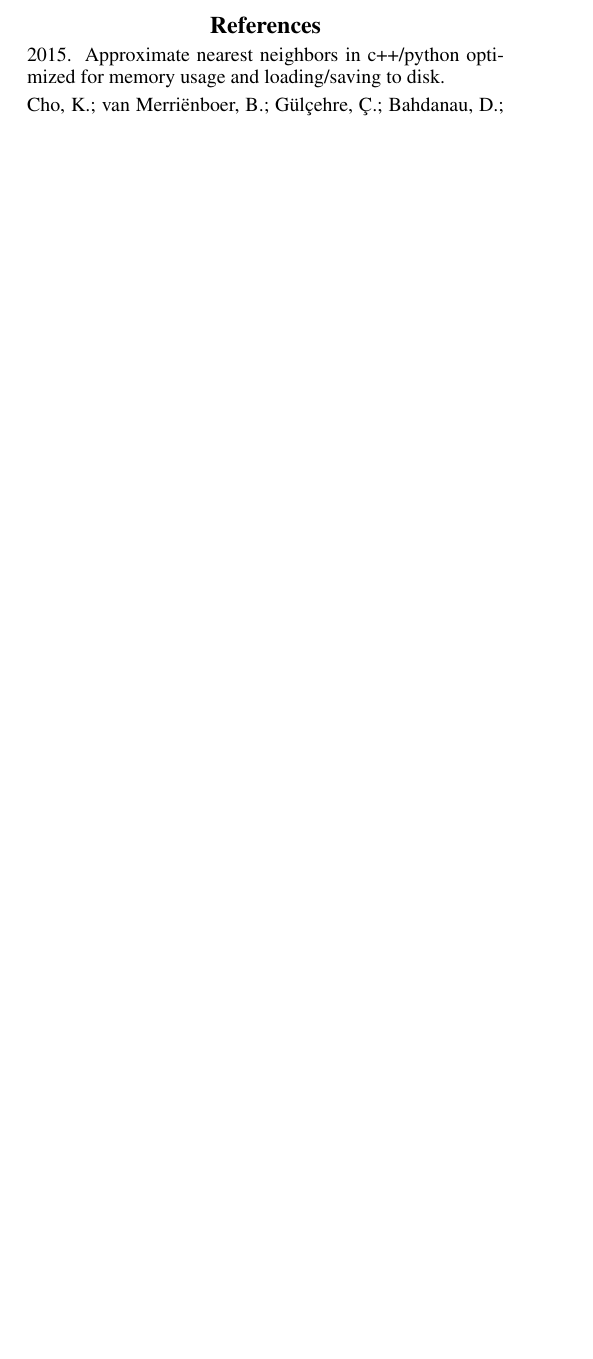
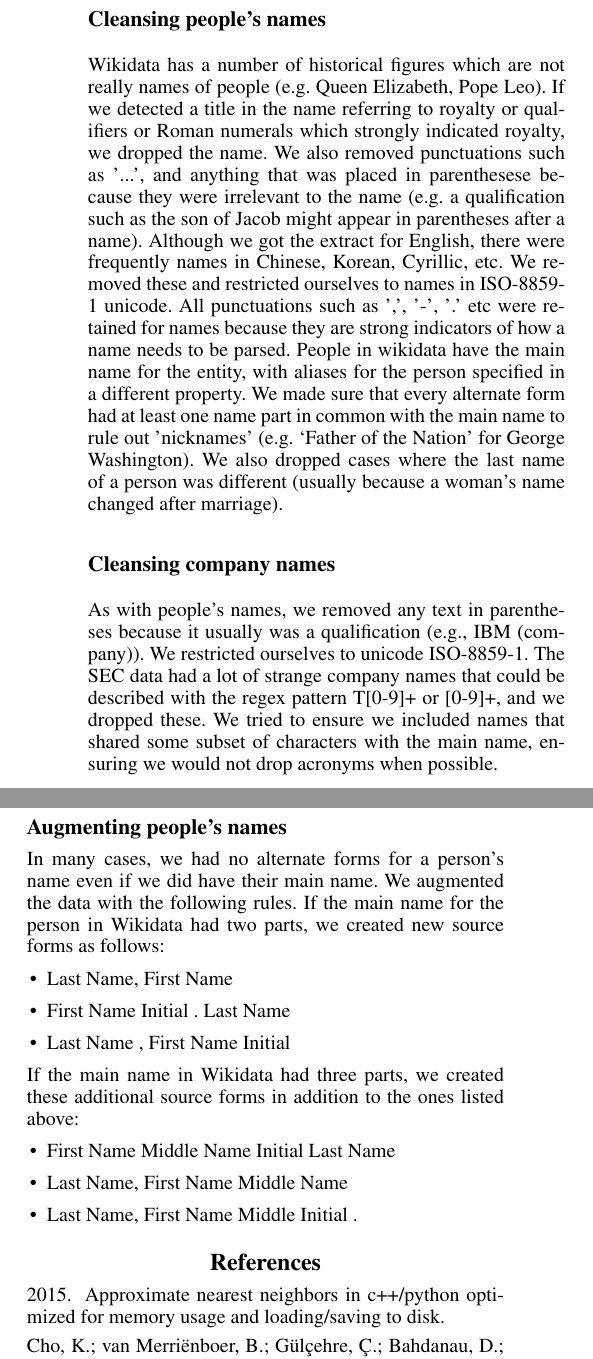
Before and after one commit to yehudagale/fuzzyJoiner, a LaTeX paper (paper2018/main.tex, which reads paper2018/datasets.tex): part of one column of page 5 of 6 before the commit and two parts of the columns of page 6 of 7 after it, the two joined at a grey line, cut at the place of the change, the shorter picture padded with empty space. Compiled offline with pdfLaTeX.

Commit message:
adding section for dataset description

```diff
--- /dev/null
+++ b/paper2018/datasets.tex
@@ -0,0 +5,19 @@
+\subsection{Cleansing people's names}
+Wikidata has a number of historical figures which are not really names of people (e.g. Queen Elizabeth, Pope Leo).  If we detected a title in the name referring to royalty or qualifiers or Roman numerals which strongly indicated royalty, we dropped the name.  We also removed punctuations such as '...', and anything that was placed in parenthesese because they were irrelevant to the name (e.g. a qualification such as the son of Jacob might appear in parentheses after a name).  Although we got the extract for English, there were frequently names in Chinese, Korean, Cyrillic, etc.  We removed these and restricted ourselves to names in ISO-8859-1 unicode.  All punctuations such as ',', '-', '.' etc were retained for names because they are strong indicators of how a name needs to be parsed.  People in wikidata have the main name for the entity, with aliases for the person specified in a different property.  We made sure that every alternate form had at least one name part in common with the main name to rule out 'nicknames' (e.g. `Father of the Nation' for George Washington).  We also dropped cases where the last name of a person was different (usually because a woman's name changed after marriage).
+
+\subsection{Cleansing company names}
+As with people's names, we removed any text in parentheses because it usually was a qualification (e.g., IBM (company)).  We restricted ourselves to unicode ISO-8859-1.  The SEC data had a lot of strange company names that could be described with the regex pattern T[0-9]+ or [0-9]+, and we dropped these.  We tried to ensure we included names that shared some subset of characters with the main name, ensuring we would not drop acronyms when possible.
+
+\subsection{Augmenting people's names}
+In many cases, we had no alternate forms for a person's name even if we did have their main name.  We augmented the data with the following rules.  If the main name for the person in Wikidata had two parts, we created new source forms as follows:
+\begin{itemize}
+\item Last Name, First Name
+\item First Name Initial . Last Name
+\item Last Name , First Name Initial
+\end{itemize}
+If the main name in Wikidata had three parts, we created these additional source forms in addition to the ones listed above:
+\begin{itemize}
+\item First Name Middle Name Initial Last Name
+\item Last Name, First Name Middle Name
+\item Last Name, First Name Middle Initial .
+\end{itemize}
```
Also changed, not shown: paper2018/main.tex (+1 -0 lines), paper2018/datasets.tex (4 more changed lines).
